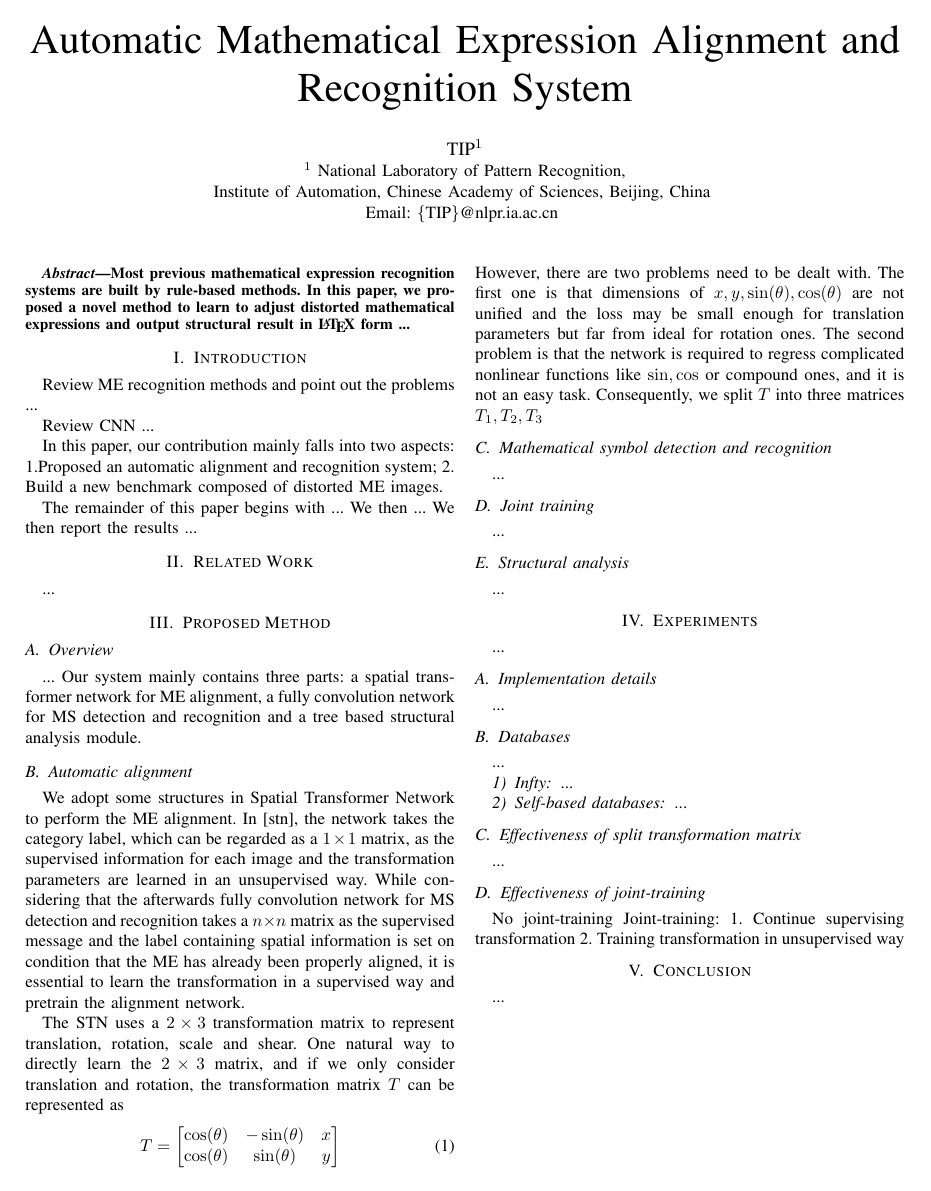
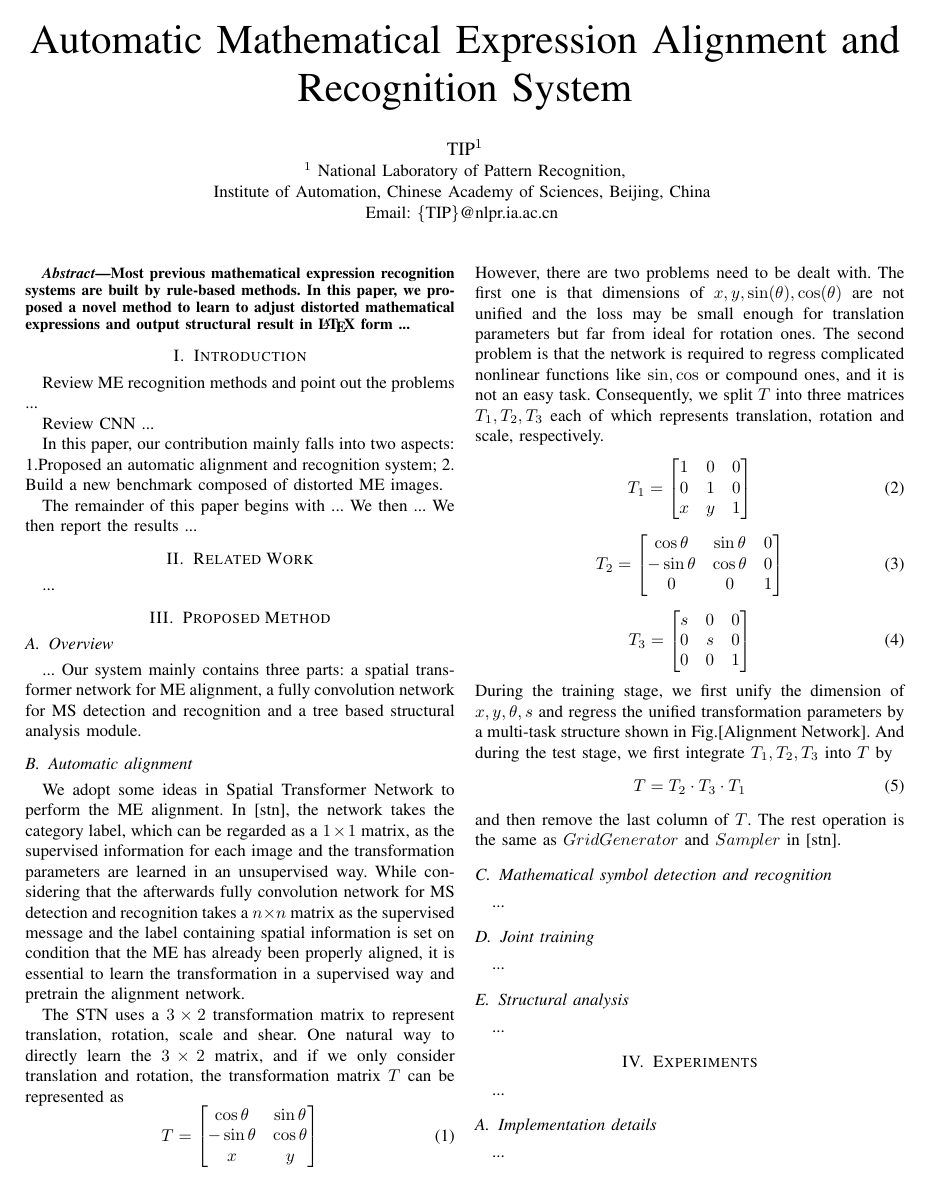
Before and after one commit to IwantCVPR/MEMEME, a LaTeX paper (ME-pr.tex): the whole page before the commit and page 1 of 2 after it. Compiled offline with LaTeX, dvips and Ghostscript.

Commit message:
201607011115
201607011115

```diff
--- a/ME-pr.tex
+++ b/ME-pr.tex
@@ -89,20 +89,47 @@
 	...
 	Our system mainly contains three parts: a spatial transformer network for ME alignment, a fully convolution network for MS detection and recognition and a tree based structural analysis module.
 	\subsection{Automatic alignment}
-	We adopt some structures in Spatial Transformer Network to perform the ME alignment. In [stn], the network takes the category label, which can be regarded as a $1 \times 1$ matrix, as the supervised information for each image and the transformation parameters are learned in an unsupervised way. While considering that the afterwards fully convolution network for MS detection and recognition takes a $n \times n$ matrix as the supervised message and the label containing spatial information is set on condition that the ME has already been properly aligned, it is essential to learn the transformation in a supervised way and pretrain the alignment network.
+	We adopt some ideas in Spatial Transformer Network to perform the ME alignment. In [stn], the network takes the category label, which can be regarded as a $1 \times 1$ matrix, as the supervised information for each image and the transformation parameters are learned in an unsupervised way. While considering that the afterwards fully convolution network for MS detection and recognition takes a $n \times n$ matrix as the supervised message and the label containing spatial information is set on condition that the ME has already been properly aligned, it is essential to learn the transformation in a supervised way and pretrain the alignment network.
 
-	The STN uses a $2 \times 3$ transformation matrix to represent translation, rotation, scale and shear. One natural way to directly learn the $2 \times 3$ matrix, and if we only consider translation and rotation, the transformation matrix $T$ can be represented as
+	The STN uses a $3 \times 2$ transformation matrix to represent translation, rotation, scale and shear. One natural way to directly learn the $3 \times 2$ matrix, and if we only consider translation and rotation, the transformation matrix $T$ can be represented as
 	\begin{equation}
 		T =
 		\begin{bmatrix}
-		\cos(\theta) & -\sin(\theta) & x\\
-		\cos(\theta) & \sin(\theta) & y
+		\cos\theta & \sin\theta\\
+		-\sin\theta & \cos\theta\\
+		x & y
 		\end{bmatrix}
 	\end{equation}
-	However, there are two problems need to be dealt with. The first one is that dimensions of $x, y, \sin(\theta), \cos(\theta)$ are not unified and the loss may be small enough for translation parameters but far from ideal for rotation ones. The second problem is that the network is required to regress complicated nonlinear functions like $\sin, \cos$ or compound ones, and it is not an easy task. Consequently, we split $T$ into three matrices $T_1, T_2, T_3$
-
-
-
+	However, there are two problems need to be dealt with. The first one is that dimensions of $x, y, \sin(\theta), \cos(\theta)$ are not unified and the loss may be small enough for translation parameters but far from ideal for rotation ones. The second problem is that the network is required to regress complicated nonlinear functions like $\sin, \cos$ or compound ones, and it is not an easy task. Consequently, we split $T$ into three matrices $T_1, T_2, T_3$ each of which represents translation, rotation and scale, respectively.
+	\begin{equation}
+		T_1 =
+		\begin{bmatrix}
+		1 & 0 & 0\\
+		0 & 1 & 0\\
+		x & y & 1
+		\end{bmatrix}
+	\end{equation}
+	\begin{equation}
+		T_2 =
+		\begin{bmatrix}
+		\cos\theta & \sin\theta & 0\\
+		-\sin\theta & \cos\theta & 0\\
+		0 & 0 & 1
+		\end{bmatrix}
+	\end{equation}
+	\begin{equation}
+	T_3 =
+	\begin{bmatrix}
+	s & 0 & 0\\
+	0 & s & 0\\
+	0 & 0 & 1
+	\end{bmatrix}
+	\end{equation}
+	During the training stage, we first unify the dimension of $x, y, \theta, s$ and regress the unified transformation parameters by a multi-task structure shown in Fig.[Alignment Network]. And during the test stage, we first integrate $T_1, T_2, T_3$ into $T$ by
+	\begin{equation}
+		T = T_2 \cdot T_3 \cdot T_1
+	\end{equation}
+	and then remove the last column of $T$. The rest operation is the same as $Grid Generator$ and $Sampler$ in [stn].
 
 	\subsection{Mathematical symbol detection and recognition}
     ...
```
